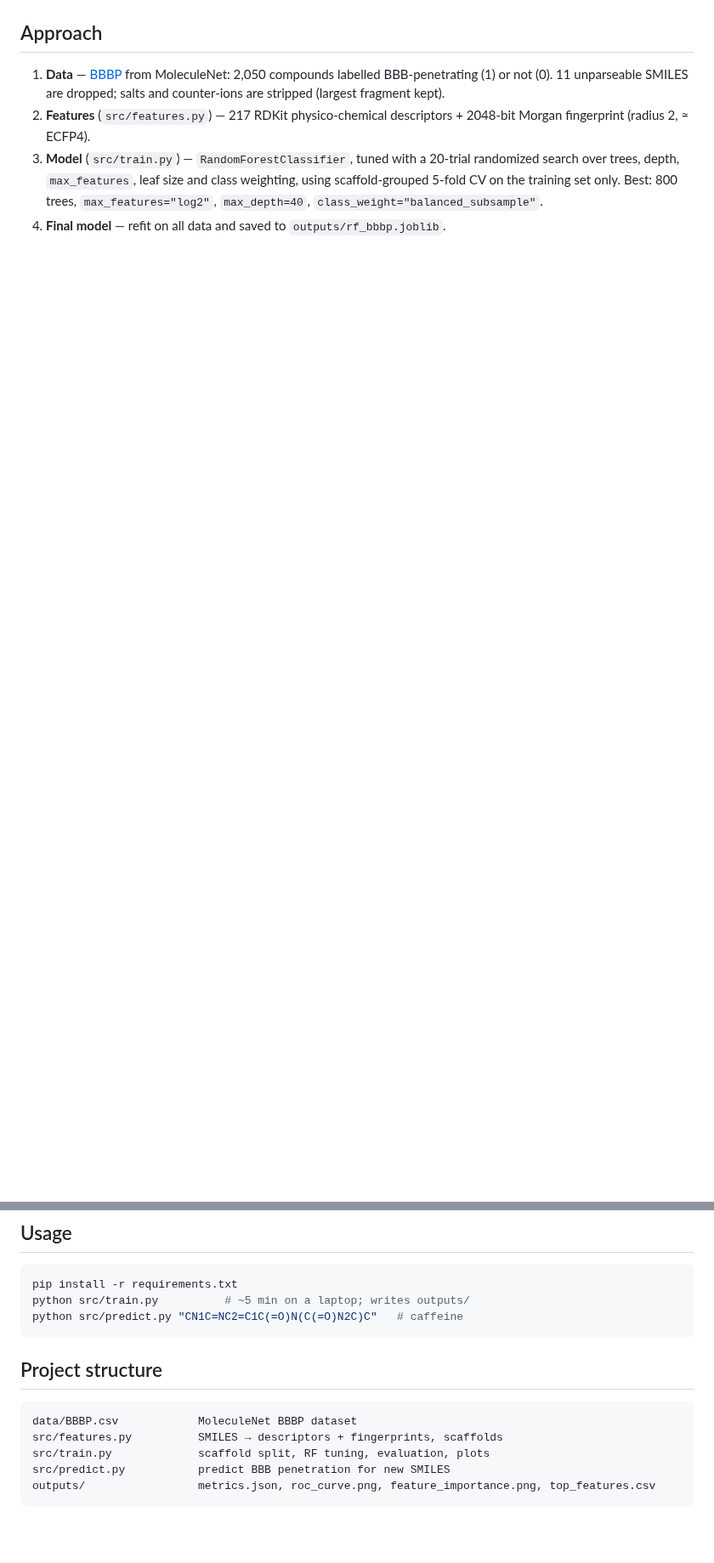
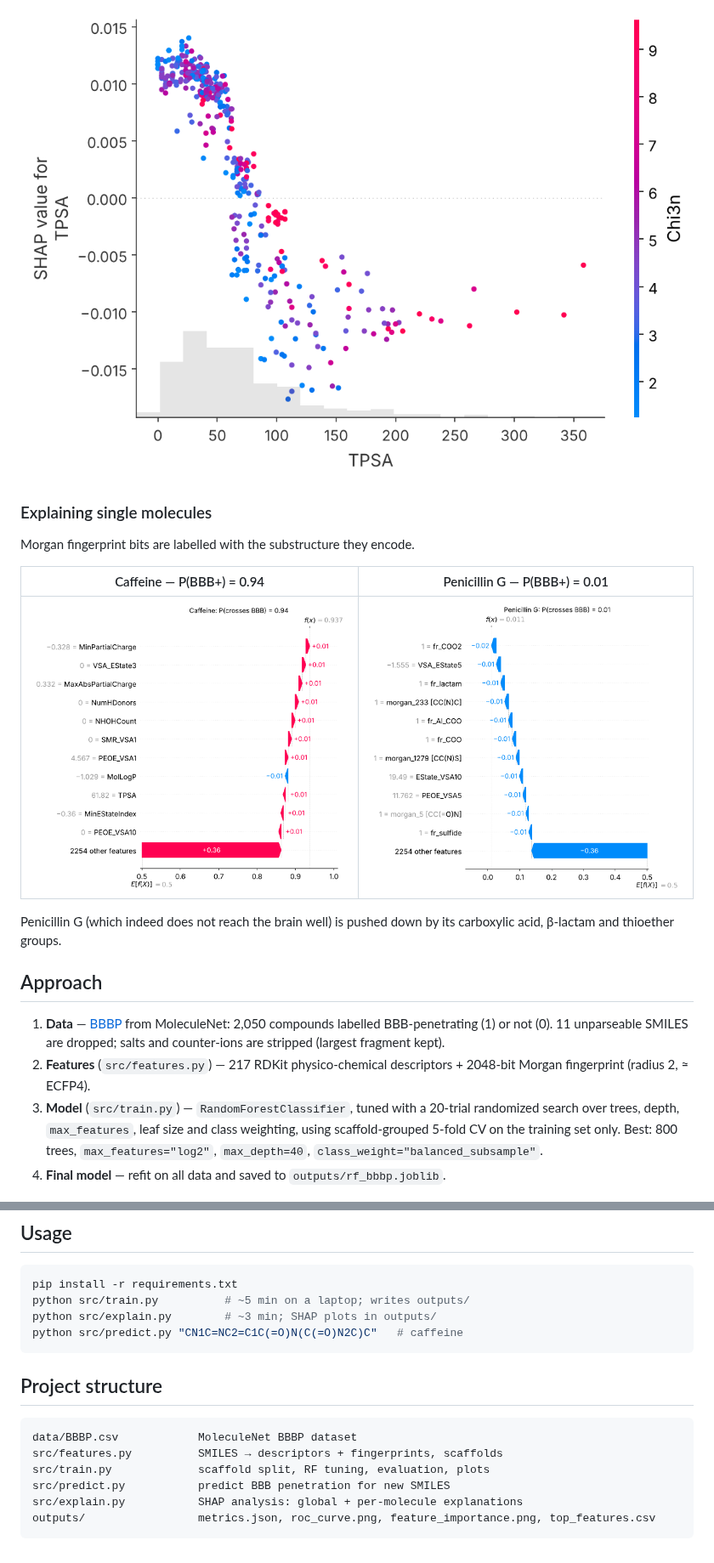
Before and after one commit to Vasudha-pai/BBBPred, a Markdown page: README.md, 2 parts joined by grey strips. Shown at 85% size. Rendered like a GitHub page; pictures changed too: outputs/shap_dependence_TPSA.png (added), outputs/shap_waterfall_caffeine.png (added), outputs/shap_waterfall_penicillin_g.png (added); blank space fills up the shorter version.

````diff
--- a/README.md
+++ b/README.md
@@ -39,3 +60,16 @@ penetration — a good sanity check:
+![TPSA dependence](outputs/shap_dependence_TPSA.png)
+
+### Explaining single molecules
+
+Morgan fingerprint bits are labelled with the substructure they encode.
+
+| Caffeine — P(BBB+) = 0.94 | Penicillin G — P(BBB+) = 0.01 |
+|---|---|
+| ![Caffeine](outputs/shap_waterfall_caffeine.png) | ![Penicillin G](outputs/shap_waterfall_penicillin_g.png) |
+
+Penicillin G (which indeed does not reach the brain well) is pushed down by its
+carboxylic acid, β-lactam and thioether groups.
+
 ## Approach
 
 1. **Data** — [BBBP](https://moleculenet.org/datasets-1) from MoleculeNet: 2,050 compounds
@@ -54,6 +88,7 @@ penetration — a good sanity check:
 ```bash
 pip install -r requirements.txt
 python src/train.py          # ~5 min on a laptop; writes outputs/
+python src/explain.py        # ~3 min; SHAP plots in outputs/
 python src/predict.py "CN1C=NC2=C1C(=O)N(C(=O)N2C)C"   # caffeine
 ```
 
@@ -64,5 +99,6 @@ data/BBBP.csv            MoleculeNet BBBP dataset
 src/features.py          SMILES → descriptors + fingerprints, scaffolds
 src/train.py             scaffold split, RF tuning, evaluation, plots
 src/predict.py           predict BBB penetration for new SMILES
+src/explain.py           SHAP analysis: global + per-molecule explanations
 outputs/                 metrics.json, roc_curve.png, feature_importance.png, top_features.csv
 ```
````
Also changed, not shown: other parts of README.md (+21 -0 lines), outputs/shap_bar.png (added), outputs/shap_beeswarm.png (added), outputs/shap_dependence_MolLogP.png (added), 3 other files.
